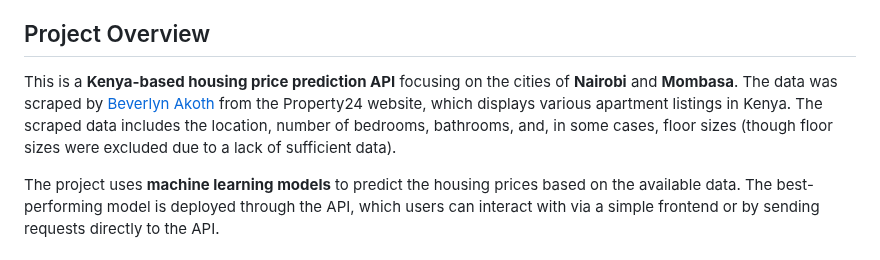
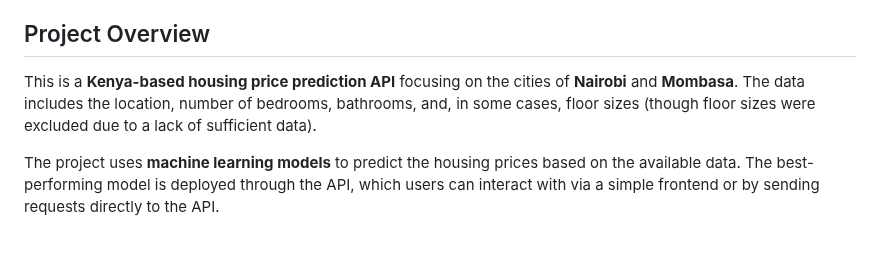
Before and after one commit to franchiseBoyz/KenyaHousingAnalysis, a Markdown page: README.md, the part around the change. Rendered like a GitHub page.

```diff
--- a/README.md
+++ b/README.md
@@ -18,7 +18,7 @@ This project is a **Flask-based API** that predicts housing prices for apartment
 
 ## Project Overview
 
-This is a **Kenya-based housing price prediction API** focusing on the cities of **Nairobi** and **Mombasa**. The data was scraped by [Beverlyn Akoth](https://www.kaggle.com/beverlyneakoth) from the Property24 website, which displays various apartment listings in Kenya. The scraped data includes the location, number of bedrooms, bathrooms, and, in some cases, floor sizes (though floor sizes were excluded due to a lack of sufficient data).
+This is a **Kenya-based housing price prediction API** focusing on the cities of **Nairobi** and **Mombasa**. The data includes the location, number of bedrooms, bathrooms, and, in some cases, floor sizes (though floor sizes were excluded due to a lack of sufficient data).
 
 The project uses **machine learning models** to predict the housing prices based on the available data. The best-performing model is deployed through the API, which users can interact with via a simple frontend or by sending requests directly to the API.
 
```
